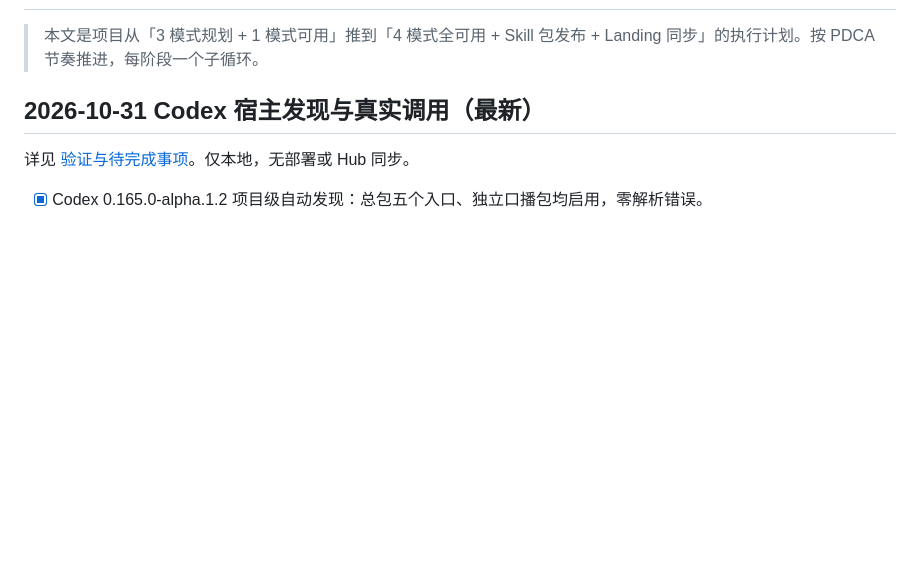
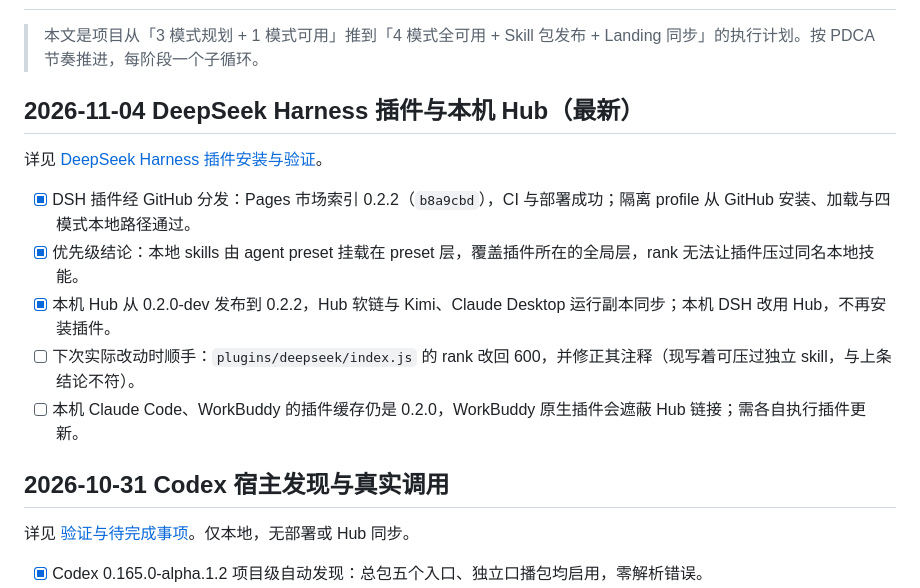
Before and after one commit to ai-freer/html-to-wechat, a Markdown page: ROADMAP.md, the part around the change. Rendered like a GitHub page; blank space fills up the shorter version.

Commit message:
Record DeepSeek plugin status and follow-ups in the roadmap

```diff
--- a/ROADMAP.md
+++ b/ROADMAP.md
@@ -2,7 +2,17 @@
 
 > 本文是项目从「3 模式规划 + 1 模式可用」推到「4 模式全可用 + Skill 包发布 + Landing 同步」的执行计划。按 PDCA 节奏推进，每阶段一个子循环。
 
-## 2026-10-31 Codex 宿主发现与真实调用（最新）
+## 2026-11-04 DeepSeek Harness 插件与本机 Hub（最新）
+
+详见 [DeepSeek Harness 插件安装与验证](docs/deepseek-plugin-install.md)。
+
+- [x] DSH 插件经 GitHub 分发：Pages 市场索引 0.2.2（`b8a9cbd`），CI 与部署成功；隔离 profile 从 GitHub 安装、加载与四模式本地路径通过。
+- [x] 优先级结论：本地 skills 由 agent preset 挂载在 preset 层，覆盖插件所在的全局层，rank 无法让插件压过同名本地技能。
+- [x] 本机 Hub 从 0.2.0-dev 发布到 0.2.2，Hub 软链与 Kimi、Claude Desktop 运行副本同步；本机 DSH 改用 Hub，不再安装插件。
+- [ ] 下次实际改动时顺手：`plugins/deepseek/index.js` 的 rank 改回 600，并修正其注释（现写着可压过独立 skill，与上条结论不符）。
+- [ ] 本机 Claude Code、WorkBuddy 的插件缓存仍是 0.2.0，WorkBuddy 原生插件会遮蔽 Hub 链接；需各自执行插件更新。
+
+## 2026-10-31 Codex 宿主发现与真实调用
 
 详见 [验证与待完成事项](docs/validation.md)。仅本地，无部署或 Hub 同步。
 
```
